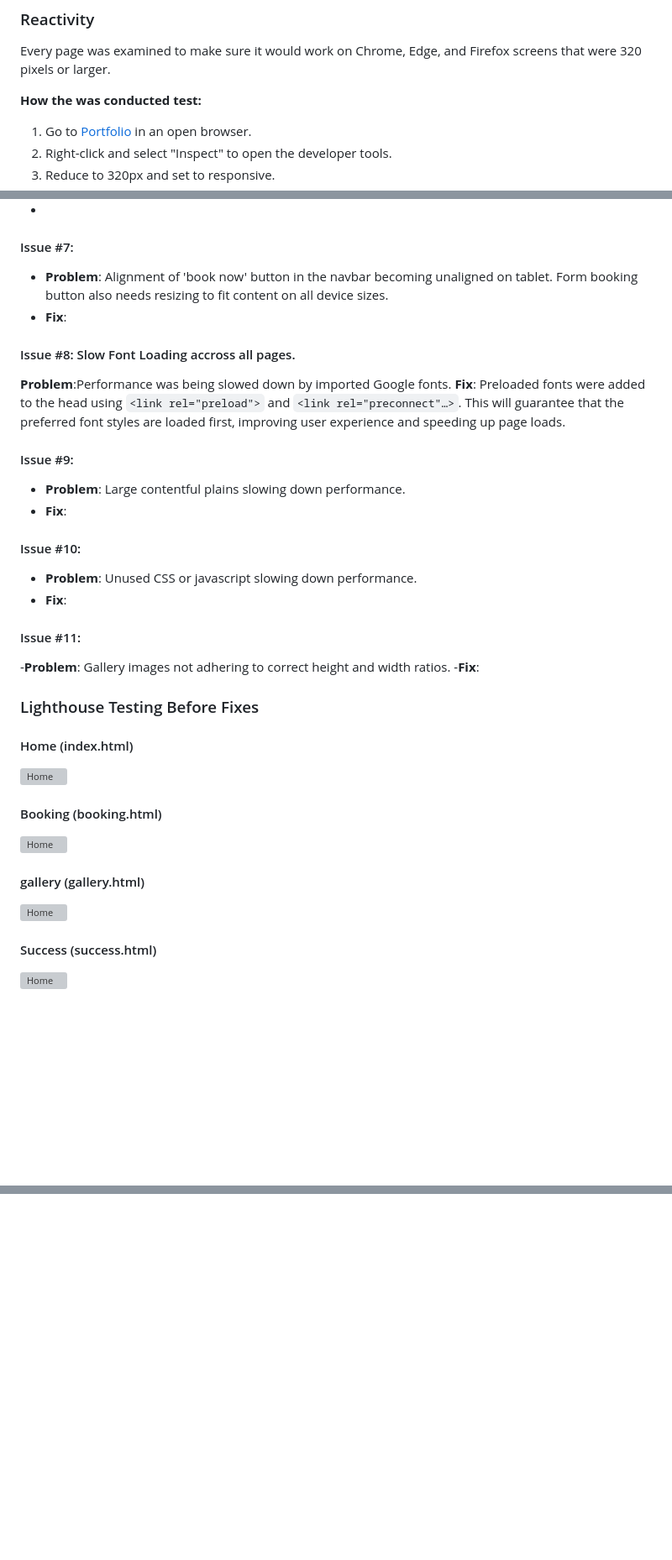
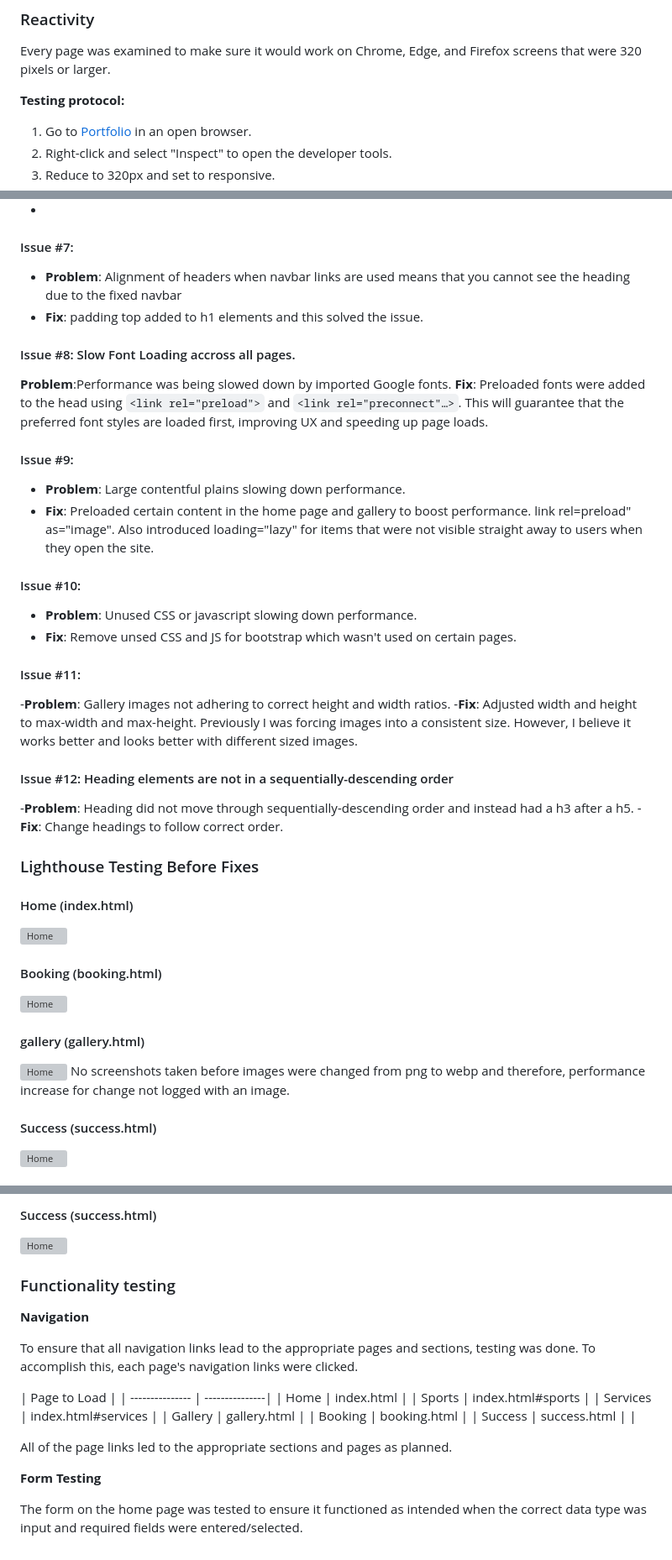
Before and after one commit to rory-codes/rt-coaching, a Markdown page: docs/README.md, 3 parts joined by grey strips. Shown: that part at 84% size. Drawn GitHub-style; blank space fills up the shorter version; grey boxes are pictures that could not be loaded.

```diff
--- a/docs/README.md
+++ b/docs/README.md
@@ -281,7 +281,7 @@ The following criteria were the main focus of the testing:
 Every page was examined to make sure it would work on Chrome, Edge, and Firefox screens that were 320 pixels or larger.
 
 
-**How the was conducted test:**
+**Testing protocol:**
 
 1. Go to [Portfolio](https://rory-codes.github.io/rt-coaching/index.html) in an open browser.
 2. Right-click and select "Inspect" to open the developer tools.
@@ -336,25 +336,29 @@ Manual tests were performed to identify problematic issues, they are as follows:
 - **Fix**: Change the color to ensure accessibility whilst also remaining consistent with brand colouring.
 -
 #### Issue #7:
-- **Problem**: Alignment of 'book now' button in the navbar becoming unaligned on tablet. Form booking button also needs resizing to fit content on all device sizes.
-- **Fix**:
+- **Problem**: Alignment of headers when navbar links are used means that you cannot see the heading due to the fixed navbar
+- **Fix**: padding top added to h1 elements and this solved the issue.
 
 #### Issue #8: Slow Font Loading accross all pages.
 **Problem**:Performance was being slowed down by imported Google fonts.
-**Fix**: Preloaded fonts were added to the head using `<link rel="preload">` and `<link rel="preconnect"…>`. This will guarantee that the preferred font styles are loaded first, improving user experience and speeding up page loads.
+**Fix**: Preloaded fonts were added to the head using `<link rel="preload">` and `<link rel="preconnect"…>`. This will guarantee that the preferred font styles are loaded first, improving UX and speeding up page loads.
 
 
 #### Issue #9:
 - **Problem**: Large contentful plains slowing down performance.
-- **Fix**:
+- **Fix**: Preloaded certain content in the home page and gallery to boost performance. link rel=preload" as="image". Also introduced loading="lazy" for items that were not visible straight away to users when they open the  site.
 
 #### Issue #10:
 - **Problem**: Unused CSS or javascript slowing down performance.
-- **Fix**:
+- **Fix**: Remove unsed CSS and JS for bootstrap which wasn't used on certain pages.
 
 #### Issue #11:
 -**Problem**: Gallery images not adhering to correct height and width ratios.
--**Fix**:
+-**Fix**: Adjusted width and height to max-width and max-height. Previously I was forcing images into a consistent size. However, I believe it works better and looks better with different sized images.
+
+#### Issue #12: Heading elements are not in a sequentially-descending order
+-**Problem**: Heading did not move through sequentially-descending order and instead had a h3 after a h5.
+-**Fix**: Change headings to follow correct order.
 
 
 ### Lighthouse Testing Before Fixes
@@ -367,6 +371,7 @@ Manual tests were performed to identify problematic issues, they are as follows:
 
 #### gallery (gallery.html)
 ![Home](docs/read-me-images/gallery-test1.png)
+No screenshots taken before images were changed from png to webp and therefore, performance increase for change not logged with an image.
 
 #### Success (success.html)
 ![Home](docs/read-me-images/success-test1.png)
@@ -372,0 +392,24 @@ Manual tests were performed to identify problematic issues, they are as follows:
+#### Success (success.html)
+![Home](docs/read-me-images/success-test2.png)
+
+### Functionality testing
+
+ **Navigation**
+
+ To ensure that all navigation links lead to the appropriate pages and sections, testing was done.  To accomplish this, each page's navigation links were clicked.
+
+ | Page to Load |
+ | --------------- | ---------------|
+ | Home  | index.html |
+ | Sports | index.html#sports |
+ | Services | index.html#services |
+ | Gallery | gallery.html |
+ | Booking | booking.html |
+ | Success | success.html | |
+
+
+ All of the page links led to the appropriate sections and pages as planned.
+
+ **Form Testing**
+
+The form on the home page was tested to ensure it functioned as intended when the correct data type was input and required fields were entered/selected.
```
Also changed, not shown: other parts of docs/README.md (+16 -2 lines).
